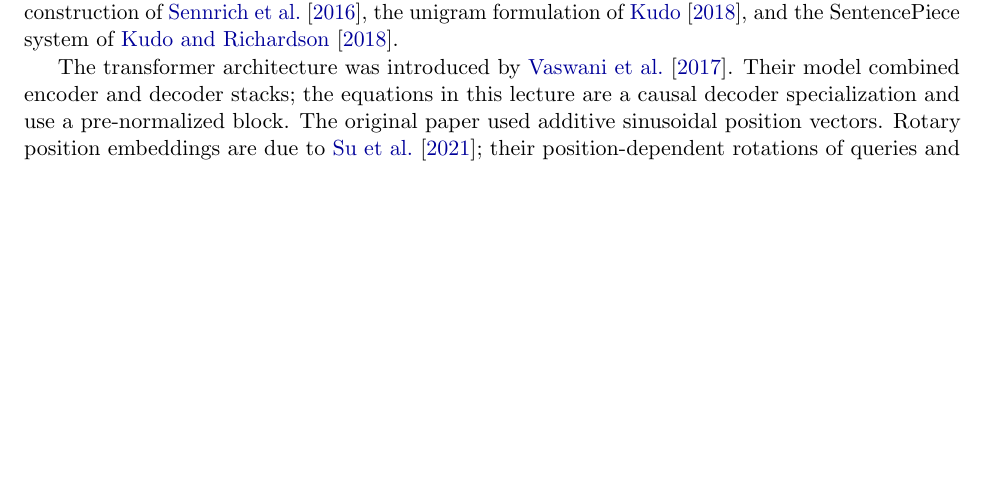
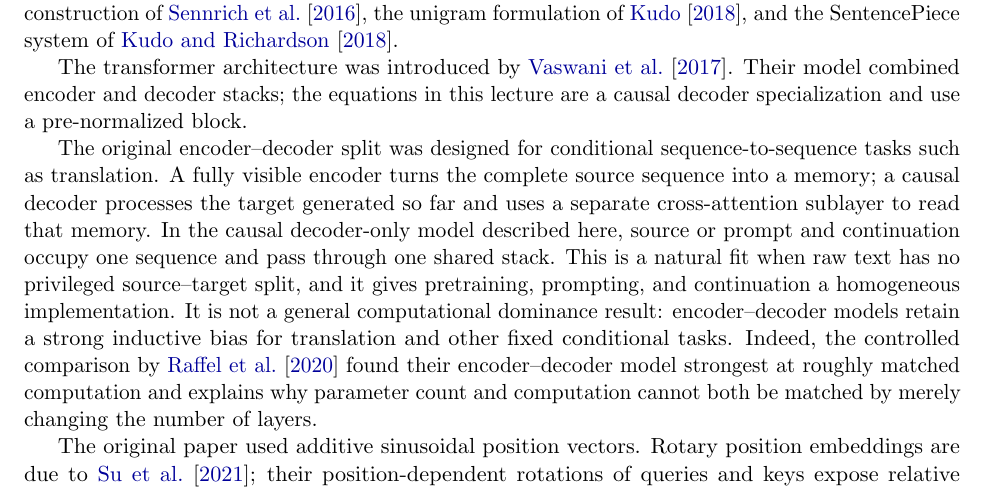
Before and after one commit to mathforai26/mathforai26.github.io, a LaTeX document (documents/scribes/lecture01.tex): part of page 10 of 12, cut so that both start at the same text, the shorter picture padded with empty space. Compiled offline with pdfLaTeX.

Commit message:
Clarify encoder-decoder architecture

```diff
--- a/documents/scribes/lecture01.tex
+++ b/documents/scribes/lecture01.tex
@@ -693,8 +693,24 @@ SentencePiece system of \citet{kudorichardson2018}.
 
 The transformer architecture was introduced by \citet{vaswani2017}. Their
 model combined encoder and decoder stacks; the equations in this lecture are a
-causal decoder specialization and use a pre-normalized block. The original
-paper used additive sinusoidal position vectors. Rotary position embeddings
+causal decoder specialization and use a pre-normalized block.
+
+The original encoder--decoder split was designed for conditional
+sequence-to-sequence tasks such as translation. A fully visible encoder turns
+the complete source sequence into a memory; a causal decoder processes the
+target generated so far and uses a separate cross-attention sublayer to read
+that memory. In the causal decoder-only model described here, source or prompt
+and continuation occupy one sequence and pass through one shared stack. This
+is a natural fit when raw text has no privileged source--target split, and it
+gives pretraining, prompting, and continuation a homogeneous implementation.
+It is not a general computational dominance result: encoder--decoder models
+retain a strong inductive bias for translation and other fixed conditional
+tasks. Indeed, the controlled comparison by \citet{raffel2020} found their
+encoder--decoder model strongest at roughly matched computation and explains
+why parameter count and computation cannot both be matched by merely changing
+the number of layers.
+
+The original paper used additive sinusoidal position vectors. Rotary position embeddings
 are due to \citet{su2021}; their position-dependent rotations of queries and
 keys expose relative displacement in the attention score. The bucketed learned
 relative-position bias in \eqref{eq:relative-position-bias} follows
```
Also changed, not shown: documents/scribes/lecture01.pdf.
